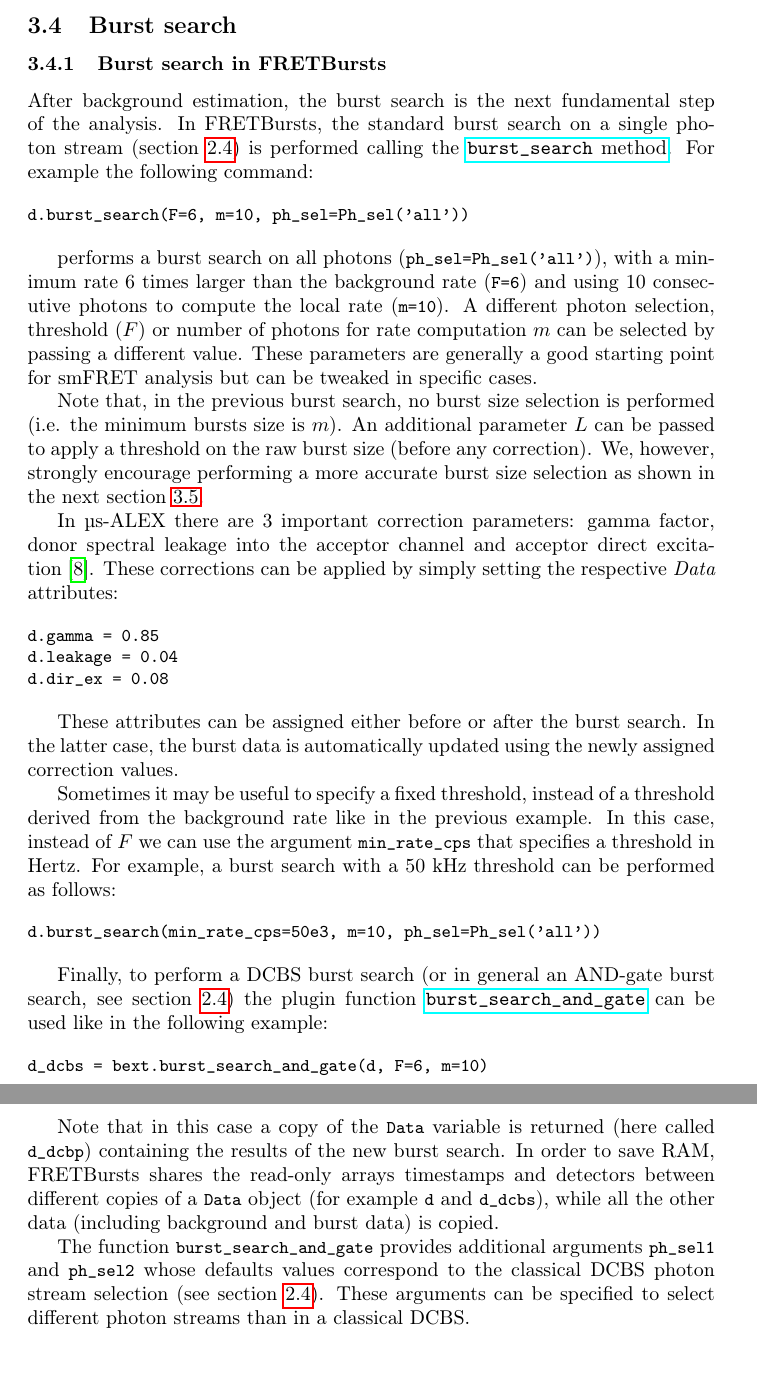
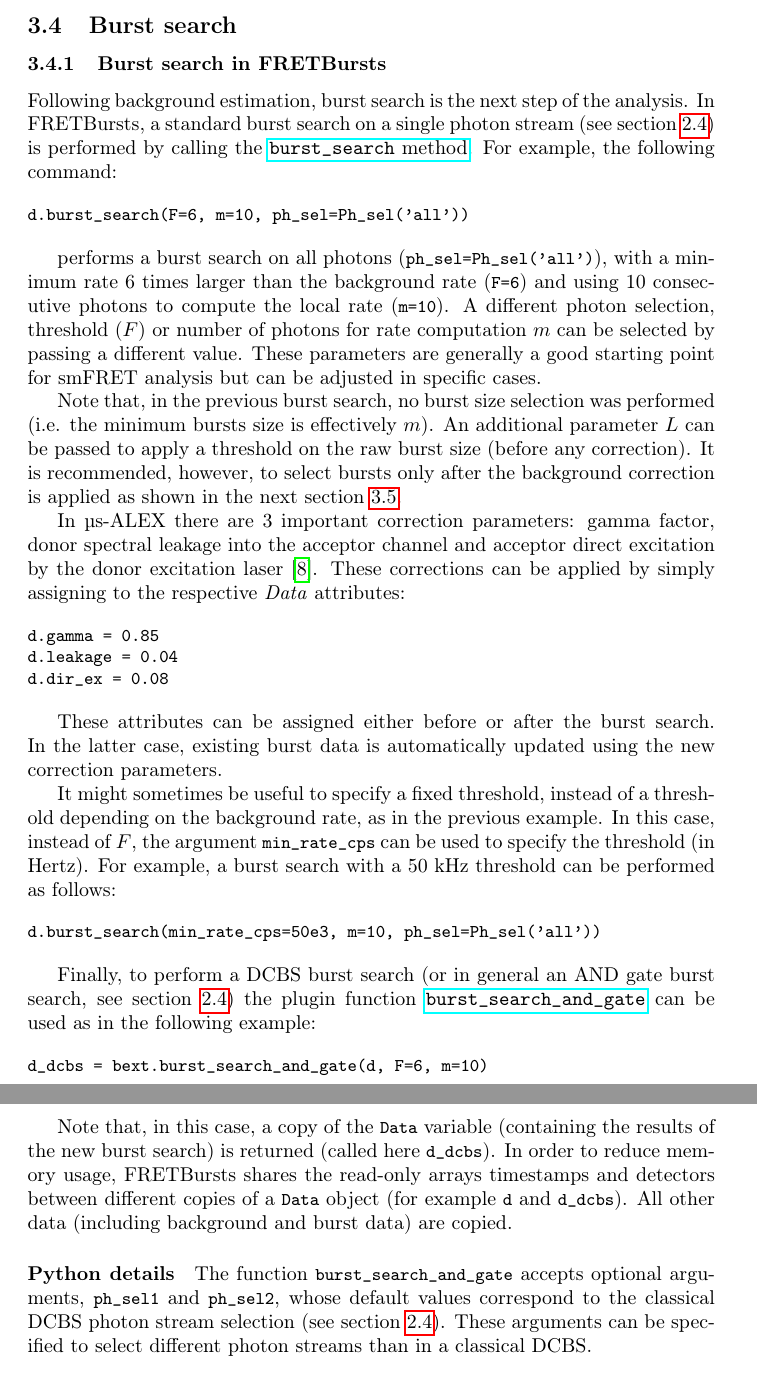
Before and after one commit to tritemio/fretbursts_paper, a LaTeX paper (main.tex, which reads burst-search.tex): two parts of pages 14 and 15 of 20, joined at a grey line, cut so that both start at the same text. Compiled offline with pdfLaTeX.

Commit message:
Xavier edits on burst search

```diff
--- a/burst-search.tex
+++ b/burst-search.tex
@@ -4,10 +4,12 @@
 \subsubsection{Burst search in FRETBursts}
 \label{sec:burstsearch_code}
 
-After background estimation, the burst search is the next fundamental step of
+Following background estimation, burst search is the next step of
 the analysis.
-In FRETBursts, the standard burst search on a single photon stream (section~\ref{sec:burstsearch_intro}) is performed calling the
-\href{http://fretbursts.readthedocs.org/en/latest/data\_class.html#fretbursts.burstlib.Data.burst\_search}{\texttt{burst\_search} method}. For example the following command:
+In FRETBursts, a standard burst search on a single photon stream
+(see section~\ref{sec:burstsearch_intro}) is performed by calling the
+\href{http://fretbursts.readthedocs.org/en/latest/data\_class.html#fretbursts.burstlib.Data.burst\_search}{\texttt{burst\_search} method}.
+For example, the following command:
 
 \begin{verbatim}
 d.burst_search(F=6, m=10, ph_sel=Ph_sel('all'))
@@ -19,19 +21,20 @@ background rate (\verb|F=6|) and using 10 consecutive photons to compute the
 local rate (\verb|m=10|).
 A different photon selection, threshold ($F$) or number of photons for rate
 computation $m$ can be selected by passing a different value. These parameters
-are generally a good starting point for smFRET analysis but can be tweaked in
+are generally a good starting point for smFRET analysis but can be adjusted in
 specific cases.
 
-Note that, in the previous burst search, no burst size selection is performed
-(i.e. the minimum bursts size is $m$).
+Note that, in the previous burst search, no burst size selection was performed
+(i.e. the minimum bursts size is effectively $m$).
 An additional parameter $L$ can be passed to apply a threshold on the raw burst
 size (before any correction).
-We, however, strongly encourage performing a more accurate burst size selection as shown in
-the next section~\ref{sec:burstsel}.
+It is recommended, however, to select bursts only after the background correction
+is applied as shown in the next section~\ref{sec:burstsel}.
 
 In µs-ALEX there are 3 important correction parameters: gamma factor, donor spectral
-leakage into the acceptor channel and acceptor direct excitation~\cite{Lee_2005}.
-These corrections can be applied by simply setting the respective \textit{Data} attributes:
+leakage into the acceptor channel and acceptor direct excitation by the donor excitation
+laser~\cite{Lee_2005}.
+These corrections can be applied by simply assigning to the respective \textit{Data} attributes:
 
 \begin{verbatim}
 d.gamma = 0.85
@@ -40,37 +43,40 @@ d.dir_ex = 0.08
 \end{verbatim}
 
 These attributes can be assigned either before or after the burst search. In the
-latter case, the burst data is
-automatically updated using the newly assigned correction values.
+latter case, existing burst data is automatically updated using the new
+correction parameters.
 
-Sometimes it may be useful to specify a fixed threshold, instead
-of a threshold derived from the background rate like in the previous example. In
-this case, instead of $F$ we can use the argument \verb|min_rate_cps| that
-specifies a threshold in Hertz. For example, a burst search with a 50~kHz
+It might sometimes be useful to specify a fixed threshold, instead
+of a threshold depending on the background rate, as in the previous example. In
+this case, instead of $F$, the argument \verb|min_rate_cps| can be used to
+specify the threshold (in Hertz). For example, a burst search with a 50~kHz
 threshold can be performed as follows:
 
 \begin{verbatim}
 d.burst_search(min_rate_cps=50e3, m=10, ph_sel=Ph_sel('all'))
 \end{verbatim}
 
-Finally, to perform a DCBS burst search (or in general an AND-gate burst search,
+Finally, to perform a DCBS burst search (or in general an AND gate burst search,
 see section~\ref{sec:burstsearch_intro}) the plugin function
 \href{http://fretbursts.readthedocs.org/en/latest/plugins.html#fretbursts.burstlib\_ext.burst\_search\_and\_gate}{\texttt{burst\_search\_and\_gate}}
-can be used like in the following example:
+can be used as in the following example:
 
 \begin{verbatim}
 d_dcbs = bext.burst_search_and_gate(d, F=6, m=10)
 \end{verbatim}
 
-Note that in this case a copy of the \verb|Data| variable is returned (here called \verb|d_dcbp|)
-containing the results of the new burst search. In order to
-save RAM, FRETBursts shares the read-only arrays timestamps and detectors between
+Note that, in this case, a copy of the \verb|Data| variable (containing the results
+of the new burst search) is returned (called here \verb|d_dcbs|).
+In order to
+reduce memory usage, FRETBursts shares the read-only arrays timestamps and detectors between
 different copies of a \verb|Data| object (for example \verb|d| and
-\verb|d_dcbs|), while all the other data (including background and burst data)
-is copied.
+\verb|d_dcbs|).
+All other data (including background and burst data) are copied.
 
-The function \verb|burst_search_and_gate| provides additional arguments
-\verb|ph_sel1| and \verb|ph_sel2| whose defaults values correspond to the
+
+\paragraph{Python details}
+The function \verb|burst_search_and_gate| accepts optional arguments,
+\verb|ph_sel1| and \verb|ph_sel2|, whose default values correspond to the
 classical DCBS photon stream selection (see section~\ref{sec:burstsearch_intro}).
 These arguments can be specified to select different photon streams than in
 a classical DCBS.
```
